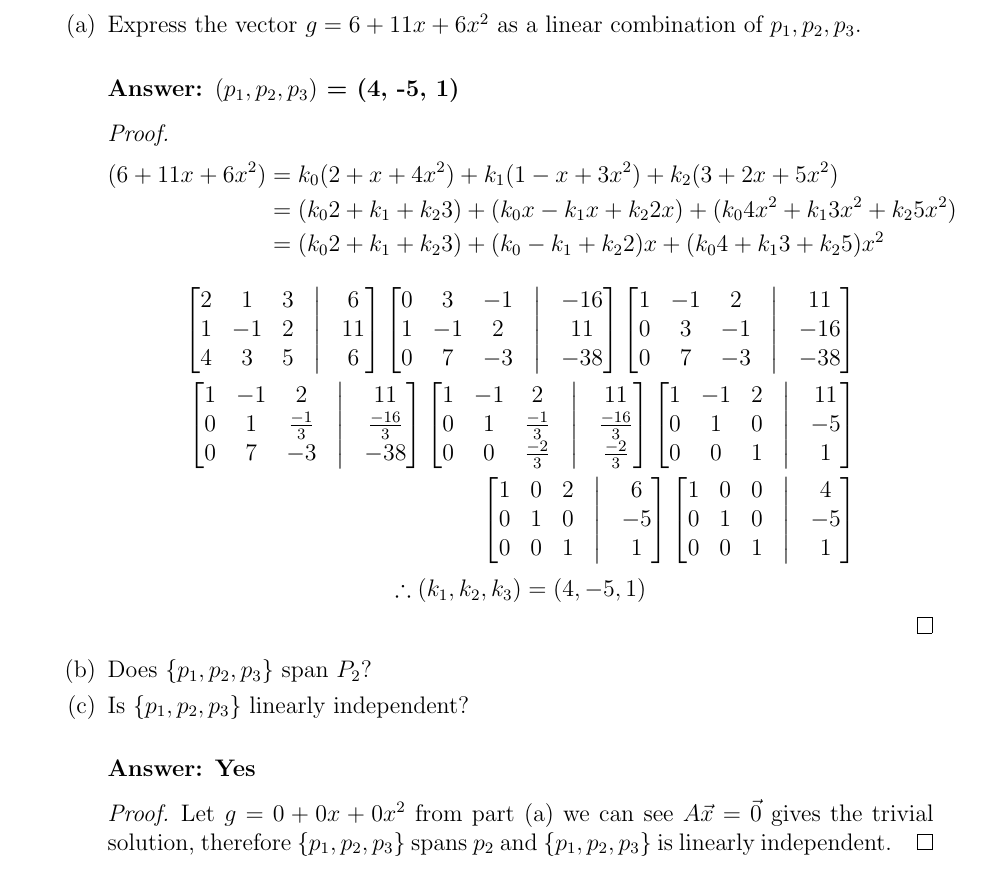
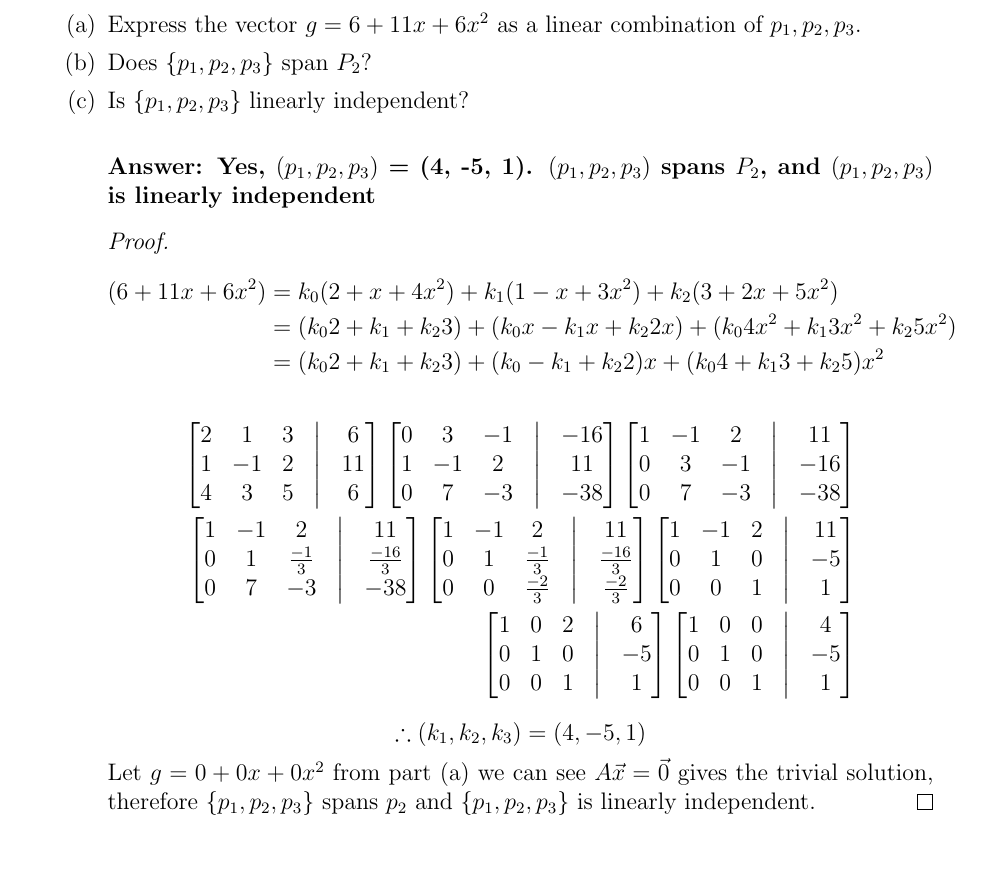
Before and after one commit to thesc1ent1st/linear-algebra, a LaTeX document (asg1/mwalk_asg1.tex): part of page 4 of 4, cut so that both start at the same text. Compiled offline with pdfLaTeX.

Commit message:
clean up q4

```diff
--- a/asg1/mwalk_asg1.tex
+++ b/asg1/mwalk_asg1.tex
@@ -208,7 +208,11 @@
         \item Consider the following vectors in $P_2$: $p_1 = 2 + x + 4x^2$, $p_2 = 1 - x + 3x^2$, $p_3 = 3 + 2x + 5x^2$.
               \begin{enumerate}
                       \item Express the vector $g = 6 + 11x + 6x^2$ as a linear combination of $p_1,p_2,p_3$.
-                            \paragraph{Answer: $(p_1,p_2,p_3)$ = (4, -5, 1)}
+                      \item Does $\{p_1,p_2,p_3\}$ span $P_2$?
+                      \item Is $\{p_1,p_2,p_3\}$ linearly independent?
+                            \paragraph{Answer: Yes, $(p_1,p_2,p_3)$ = (4, -5, 1).
+                                    $(p_1,p_2,p_3)$ spans $P_2$,
+                                    and $(p_1,p_2,p_3)$ is linearly independent}
                             \begin{proof}
                                     \begin{align*}
                                             (6 + 11x + 6x^2) & =  k_{0}(2 + x + 4x^2) +  k_{1}(1 - x + 3x^2) +  k_{2}(3 + 2x + 5x^2)                                \\
@@ -265,11 +269,6 @@
                                     \begin{equation*}
                                             \therefore (k_{1}, k_{2}, k_{3}) = (4, -5, 1) \\
                                     \end{equation*}
-                            \end{proof}
-                      \item Does $\{p_1,p_2,p_3\}$ span $P_2$?
-                      \item Is $\{p_1,p_2,p_3\}$ linearly independent?
-                            \paragraph{Answer: Yes}
-                            \begin{proof}
                                     Let $g = 0 + 0x + 0x^2$ from part (a) we can see $A\vec{x} = \vec{0}$ gives the trivial solution,
                                     therefore $\{p_1,p_2,p_3\}$ spans $p_{2}$ and $\{p_1,p_2,p_3\}$ is linearly independent.
                             \end{proof}
```
Also changed, not shown: asg1/mwalk_asg1.pdf, 1 other file.
